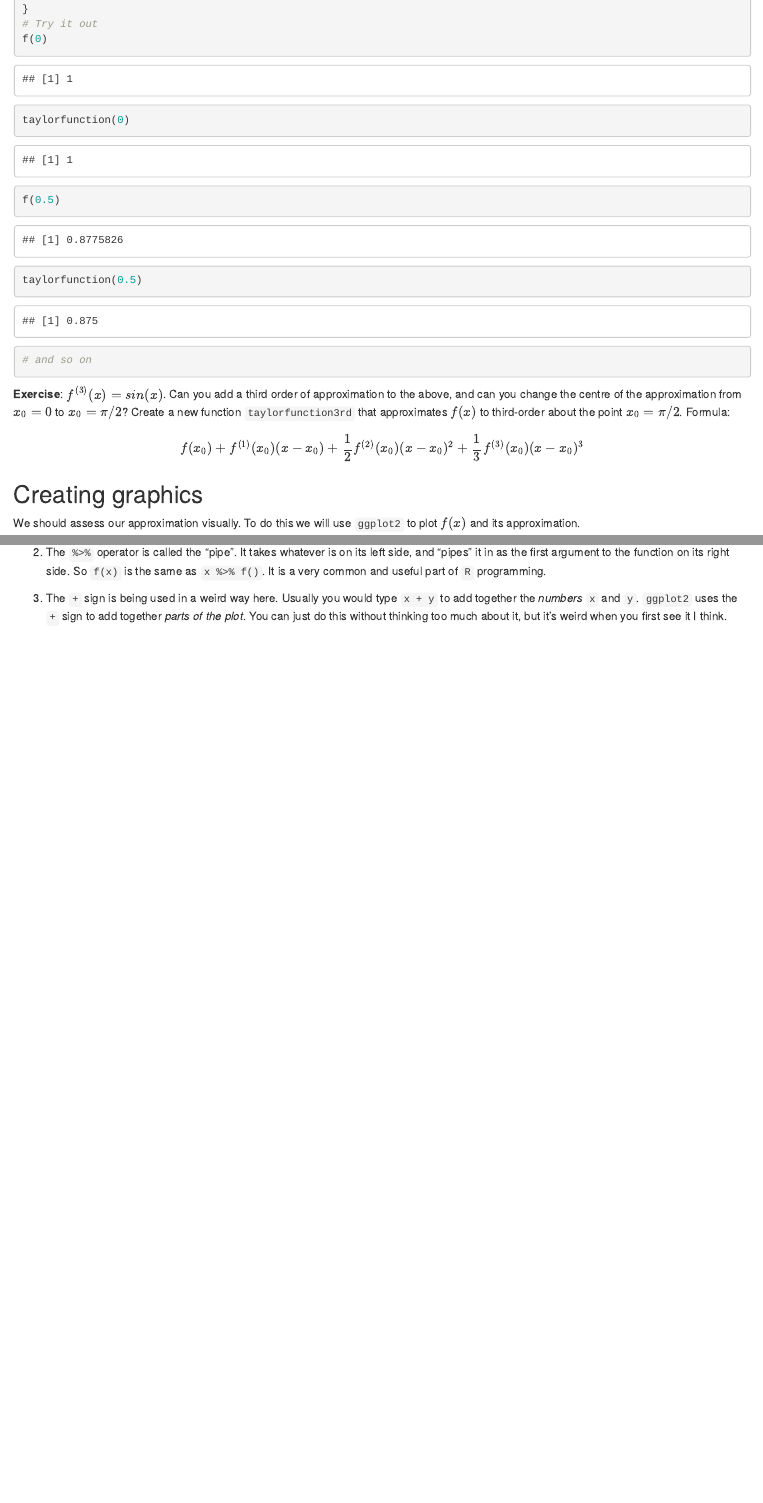
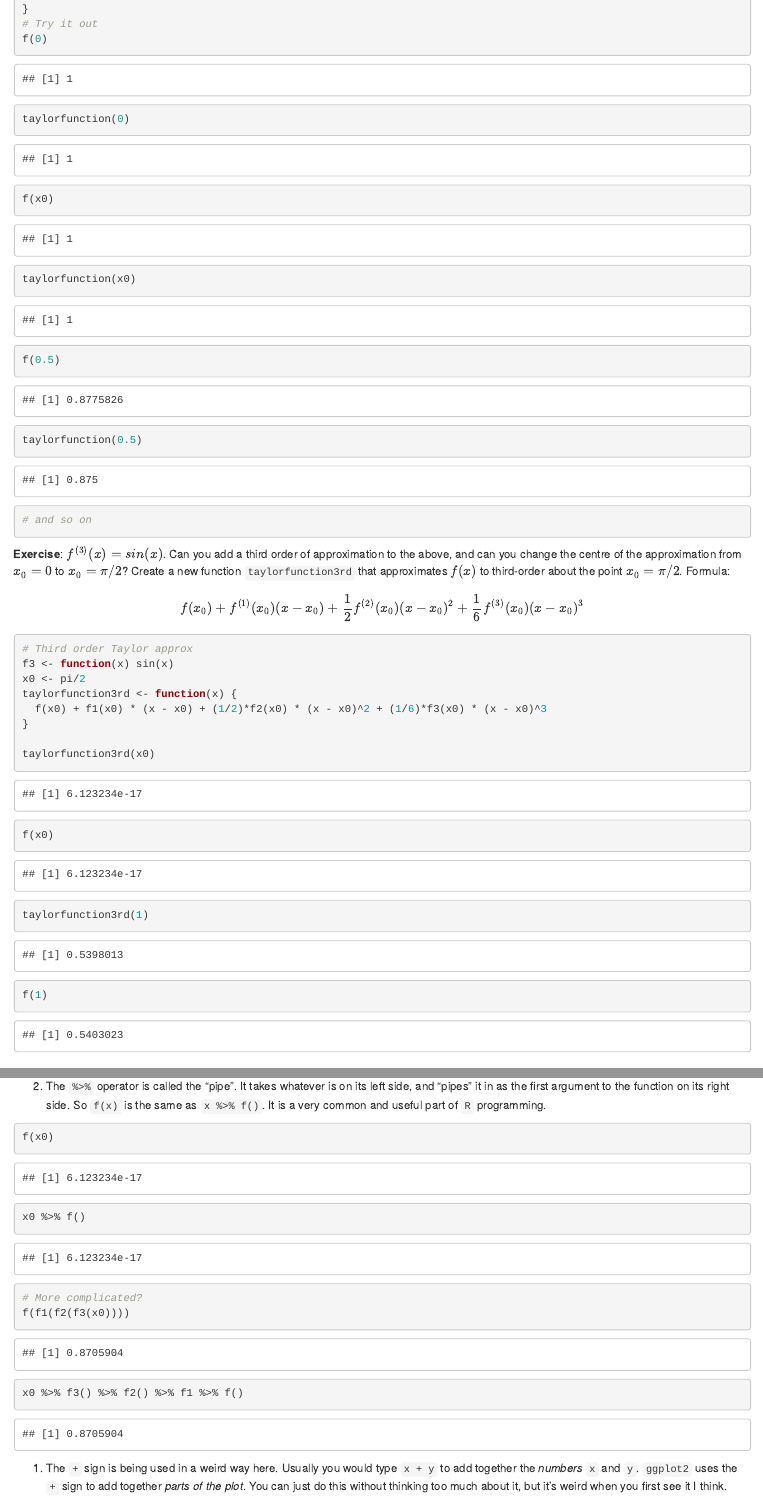
Before and after one commit to awstringer1/ssu-r-workshop, an R Markdown document (ssu-r-workshop.Rmd): the page in a window 1100 px wide, from 4980 px down before the commit and from 5090 px down after it, so that both start at the same text, and a second part further down, joined at a grey line. Rendered offline with R 4.5, knitr and Pandoc, with nearby package versions.

Commit message:
updated after 2020 session

````diff
--- a/ssu-r-workshop.Rmd
+++ b/ssu-r-workshop.Rmd
@@ -243,6 +250,8 @@ taylorfunction <- function(x) {
 # Try it out
 f(0)
 taylorfunction(0)
+f(x0)
+taylorfunction(x0)
 f(0.5)
 taylorfunction(0.5)
 # and so on
@@ -253,8 +262,22 @@ to the above, and can you change the centre of the approximation from $x_{0} = 0
 $x_{0} = \pi/2$? Create a new function `taylorfunction3rd` that approximates $f(x)$
 to third-order about the point $x_{0} = \pi/2$. Formula:
 \begin{equation}
-f(x_{0}) + f^{(1)}(x_{0})(x - x_{0}) + \frac{1}{2}f^{(2)}(x_{0})(x - x_{0})^{2} + \frac{1}{3}f^{(3)}(x_{0})(x - x_{0})^{3}
+f(x_{0}) + f^{(1)}(x_{0})(x - x_{0}) + \frac{1}{2}f^{(2)}(x_{0})(x - x_{0})^{2} + \frac{1}{6}f^{(3)}(x_{0})(x - x_{0})^{3}
 \end{equation}
+
+```{r ex2}
+# Third order Taylor approx
+f3 <- function(x) sin(x)
+x0 <- pi/2
+taylorfunction3rd <- function(x) {
+  f(x0) + f1(x0) * (x - x0) + (1/2)*f2(x0) * (x - x0)^2 + (1/6)*f3(x0) * (x - x0)^3
+}
+
+taylorfunction3rd(x0)
+f(x0)
+taylorfunction3rd(1)
+f(1)
+```
 
 ## Creating graphics
 
@@ -321,6 +347,14 @@ data analysis section of this workshop.
 and "pipes" it in as the first argument to the function on its right side. So
 `f(x)` is the same as `x %>% f()`. It is a very common and useful part of `R`
 programming.
+
+```{r pipe1}
+f(x0)
+x0 %>% f()
+# More complicated?
+f(f1(f2(f3(x0))))
+x0 %>% f3() %>% f2() %>% f1 %>% f()
+```
 
 1. The `+` sign is being used in a weird way here. Usually you would type `x + y`
 to add together the *numbers* `x` and `y`. `ggplot2` uses the `+` sign to add together
````
Also changed, not shown: ssu-r-workshop.html, ssu-r-workshop.Rmd (24 more changed lines), 1 other file.
